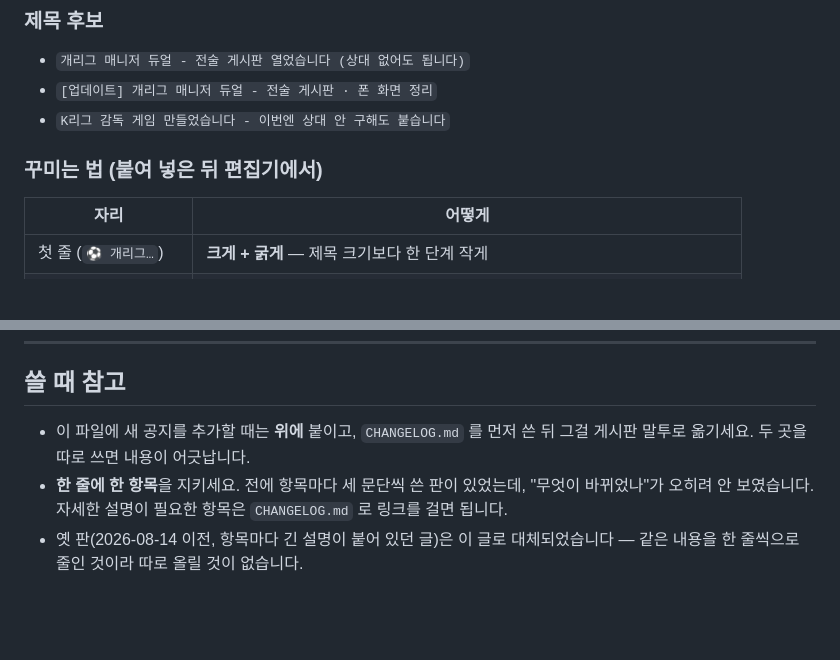
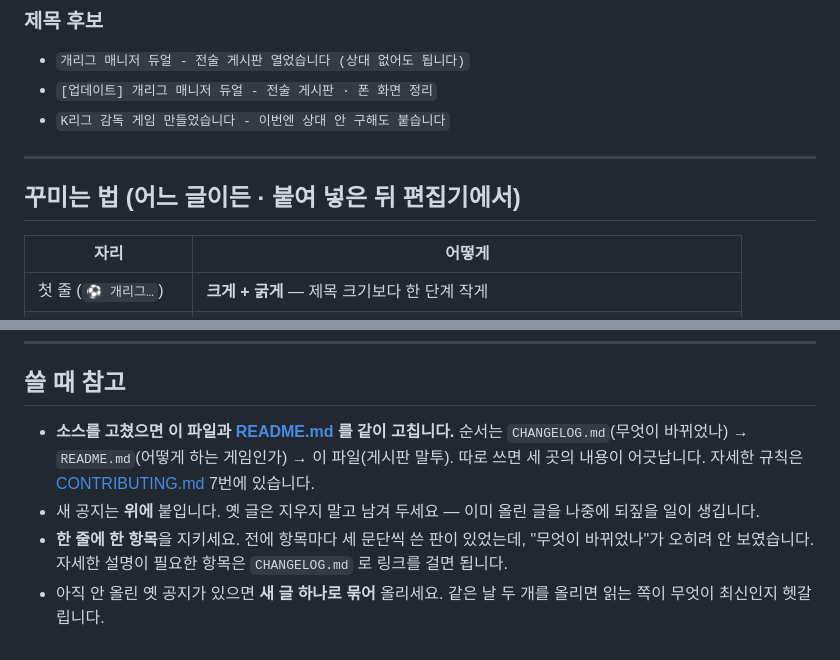
Before and after one commit to goormigrm/KMD26v1.0, a Markdown page: docs/공지글-모음.md, 2 parts joined by grey strips. Drawn GitHub-style; blank space fills up the shorter version.

```diff
--- a/docs/공지글-모음.md
+++ b/docs/공지글-모음.md
@@ -69,7 +155,9 @@
 - `[업데이트] 개리그 매니저 듀얼 - 전술 게시판 · 폰 화면 정리`
 - `K리그 감독 게임 만들었습니다 - 이번엔 상대 안 구해도 붙습니다`
 
-### 꾸미는 법 (붙여 넣은 뒤 편집기에서)
+---
+
+## 꾸미는 법 (어느 글이든 · 붙여 넣은 뒤 편집기에서)
 
 | 자리 | 어떻게 |
 |---|---|
@@ -85,10 +173,14 @@
 
 ## 쓸 때 참고
 
-- 이 파일에 새 공지를 추가할 때는 **위에** 붙이고, `CHANGELOG.md` 를 먼저 쓴 뒤
-  그걸 게시판 말투로 옮기세요. 두 곳을 따로 쓰면 내용이 어긋납니다.
+- **소스를 고쳤으면 이 파일과 [README.md](../README.md) 를 같이 고칩니다.**
+  순서는 `CHANGELOG.md`(무엇이 바뀌었나) → `README.md`(어떻게 하는 게임인가) →
+  이 파일(게시판 말투). 따로 쓰면 세 곳의 내용이 어긋납니다.
+  자세한 규칙은 [CONTRIBUTING.md](../CONTRIBUTING.md) 7번에 있습니다.
+- 새 공지는 **위에** 붙입니다. 옛 글은 지우지 말고 남겨 두세요 —
+  이미 올린 글을 나중에 되짚을 일이 생깁니다.
 - **한 줄에 한 항목**을 지키세요. 전에 항목마다 세 문단씩 쓴 판이 있었는데,
   "무엇이 바뀌었나"가 오히려 안 보였습니다. 자세한 설명이 필요한 항목은
   `CHANGELOG.md` 로 링크를 걸면 됩니다.
-- 옛 판(2026-08-14 이전, 항목마다 긴 설명이 붙어 있던 글)은 이 글로 대체되었습니다 —
-  같은 내용을 한 줄씩으로 줄인 것이라 따로 올릴 것이 없습니다.
+- 아직 안 올린 옛 공지가 있으면 **새 글 하나로 묶어** 올리세요. 같은 날 두 개를
+  올리면 읽는 쪽이 무엇이 최신인지 헷갈립니다.
```
Also changed, not shown: other parts of docs/공지글-모음.md (+87 -1 lines), CONTRIBUTING.md (+18 -3 lines).
